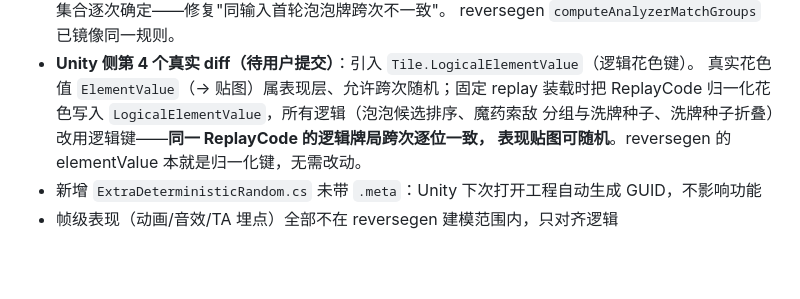
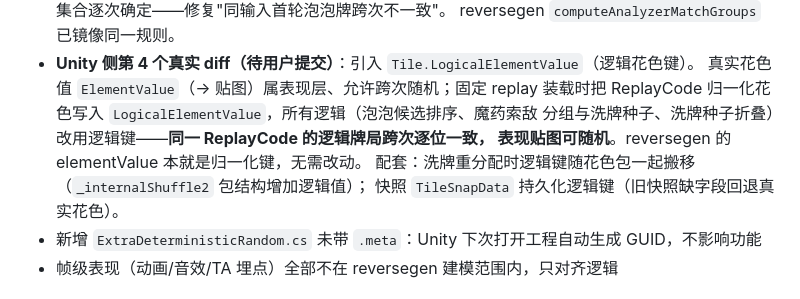
Before and after one commit to haruta16/reversegen, a Markdown page: docs/mechanics-alignment.md, the part around the change. GitHub-like rendering; blank space fills up the shorter version.

```diff
--- a/docs/mechanics-alignment.md
+++ b/docs/mechanics-alignment.md
@@ -235,6 +235,8 @@ reversegen 没有该系统，**约定**：调用方以地形 `ConstElementValue`
   ReplayCode 归一化花色写入 `LogicalElementValue`，所有逻辑（泡泡候选排序、魔药索敌
   分组与洗牌种子、洗牌种子折叠）改用逻辑键——**同一 ReplayCode 的逻辑牌局跨次逐位一致，
   表现贴图可随机**。reversegen 的 elementValue 本就是归一化键，无需改动。
+  配套：洗牌重分配时逻辑键随花色包一起搬移（`_internalShuffle2` 包结构增加逻辑值）；
+  快照 `TileSnapData` 持久化逻辑键（旧快照缺字段回退真实花色）。
 - 新增 `ExtraDeterministicRandom.cs` 未带 `.meta`：Unity 下次打开工程自动生成 GUID，不影响功能
 - 帧级表现（动画/音效/TA 埋点）全部不在 reversegen 建模范围内，只对齐逻辑
 
```
Also changed, not shown: docs/mechanics-porting-playbook.md (+3 -0 lines).
